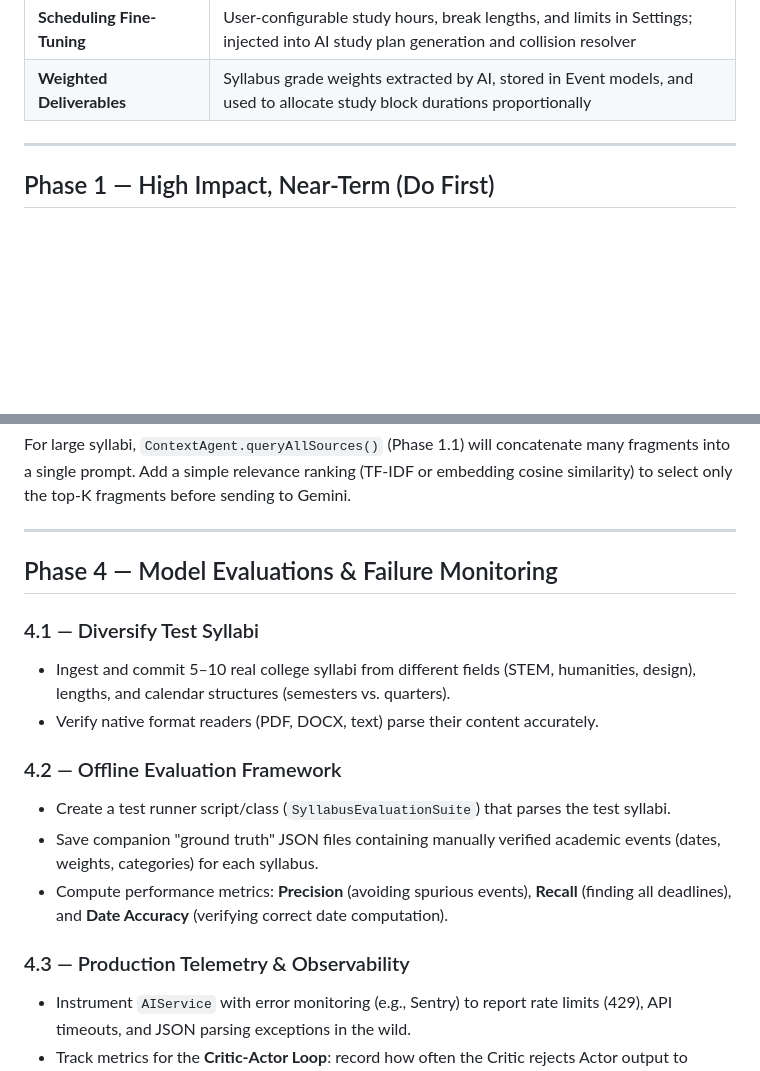
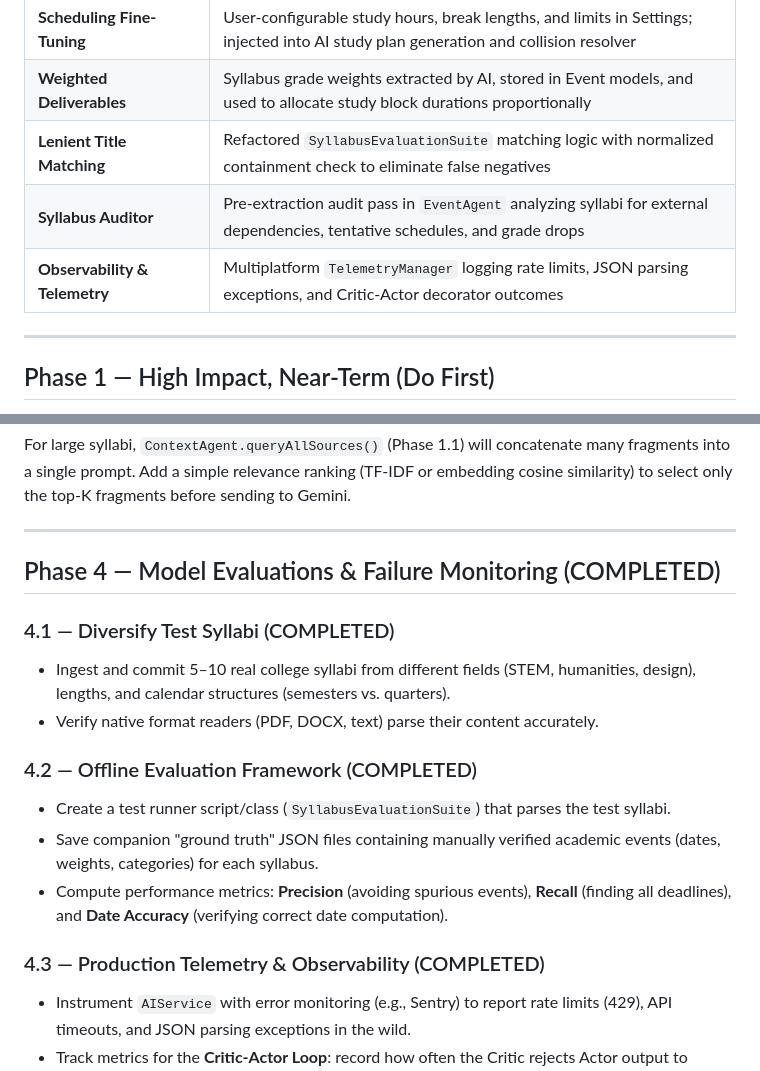
Before and after one commit to borinquenkid/college_executive_function, a Markdown page: ROADMAP.md, 2 parts joined by grey strips. Rendered like a GitHub page; blank space fills up the shorter version.

Commit message:
Update roadmap with completed Phase 4 items
- Mark lenient title matching, syllabus auditor, and telemetry tasks as completed on the roadmap.

```diff
--- a/ROADMAP.md
+++ b/ROADMAP.md
@@ -42,6 +42,9 @@ All items below have been verified against the actual codebase — not just the
 | **Visual Progress Tracking** | `timeUntilDue` and `studyProgress` helpers on `Event`, linear progress and countdown chips in calendar list, and Semester Health summary card in StudioPanel |
 | **Scheduling Fine-Tuning** | User-configurable study hours, break lengths, and limits in Settings; injected into AI study plan generation and collision resolver |
 | **Weighted Deliverables** | Syllabus grade weights extracted by AI, stored in Event models, and used to allocate study block durations proportionally |
+| **Lenient Title Matching** | Refactored `SyllabusEvaluationSuite` matching logic with normalized containment check to eliminate false negatives |
+| **Syllabus Auditor** | Pre-extraction audit pass in `EventAgent` analyzing syllabi for external dependencies, tentative schedules, and grade drops |
+| **Observability & Telemetry** | Multiplatform `TelemetryManager` logging rate limits, JSON parsing exceptions, and Critic-Actor decorator outcomes |
 
 ---
 
@@ -218,18 +221,18 @@ to select only the top-K fragments before sending to Gemini.
 
 ---
 
-## Phase 4 — Model Evaluations & Failure Monitoring
+## Phase 4 — Model Evaluations & Failure Monitoring (COMPLETED)
 
-### 4.1 — Diversify Test Syllabi
+### 4.1 — Diversify Test Syllabi (COMPLETED)
 - Ingest and commit 5–10 real college syllabi from different fields (STEM, humanities, design), lengths, and calendar structures (semesters vs. quarters).
 - Verify native format readers (PDF, DOCX, text) parse their content accurately.
 
-### 4.2 — Offline Evaluation Framework
+### 4.2 — Offline Evaluation Framework (COMPLETED)
 - Create a test runner script/class (`SyllabusEvaluationSuite`) that parses the test syllabi.
 - Save companion "ground truth" JSON files containing manually verified academic events (dates, weights, categories) for each syllabus.
 - Compute performance metrics: **Precision** (avoiding spurious events), **Recall** (finding all deadlines), and **Date Accuracy** (verifying correct date computation).
 
-### 4.3 — Production Telemetry & Observability
+### 4.3 — Production Telemetry & Observability (COMPLETED)
 - Instrument `AIService` with error monitoring (e.g., Sentry) to report rate limits (429), API timeouts, and JSON parsing exceptions in the wild.
 - Track metrics for the **Critic-Actor Loop**: record how often the Critic rejects Actor output to assess prompts and model stability over time.
 - Implement user feedback signals (thumbs-up/down) for AI-generated events to capture silent failures.
```
